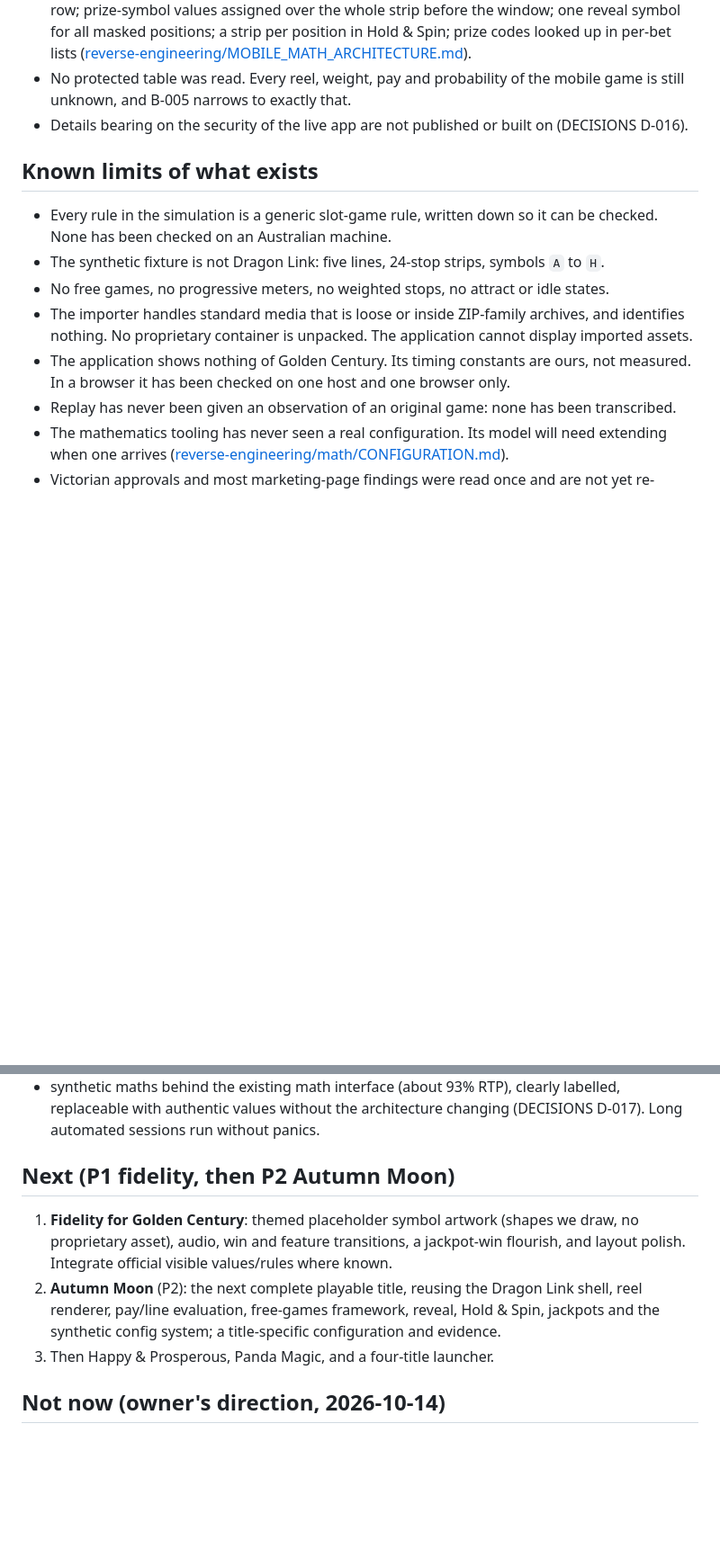
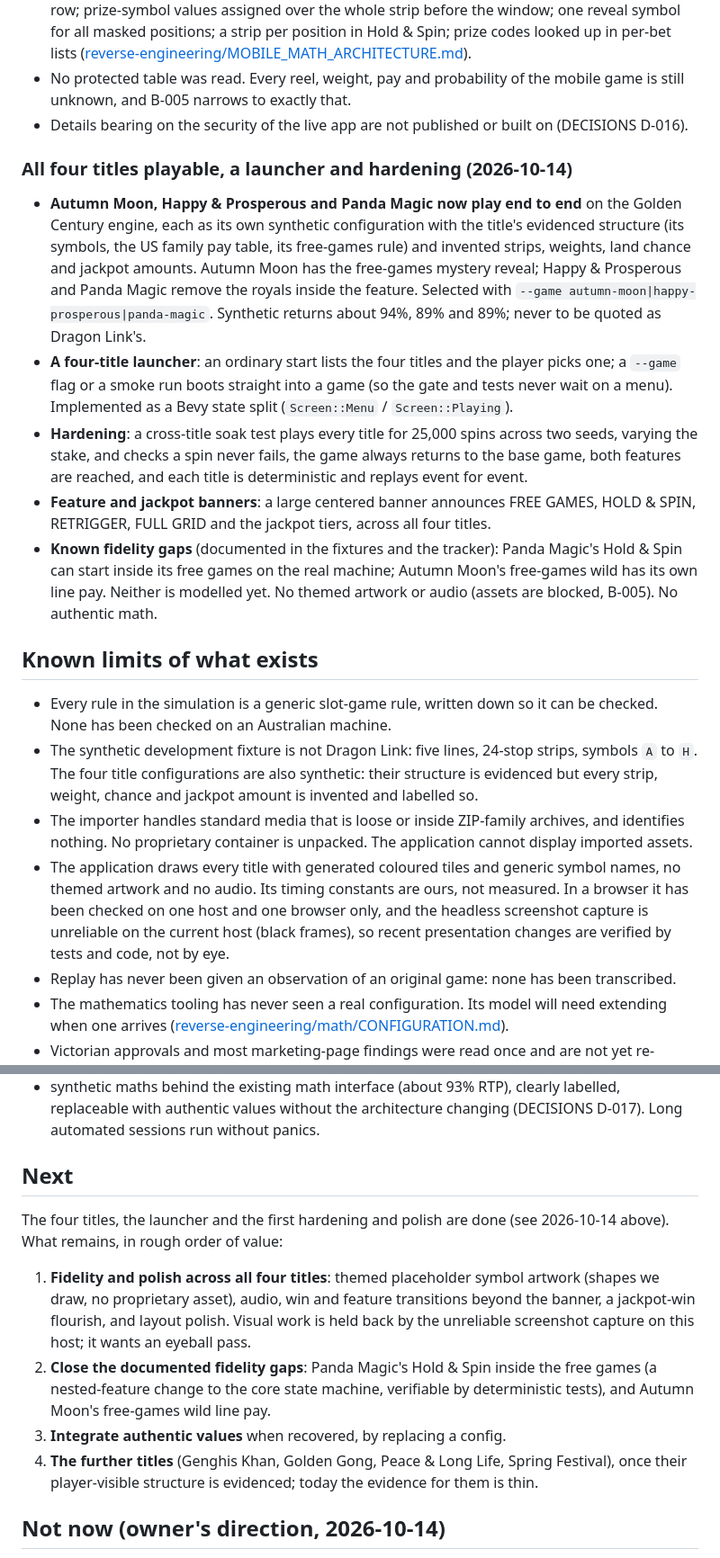
Before and after one commit to bailo167/dragonlink-decomp, a Markdown page: docs/STATUS.md, 2 parts joined by grey strips. Shown at 90% size. GitHub-like rendering; blank space fills up the shorter version.

Commit message:
docs(status): four playable titles, a launcher, hardening and banners
Bring STATUS.md up to date with the 2026-10-14 work: Autumn Moon, Happy
& Prosperous and Panda Magic now play end to end alongside Golden Century,
behind a four-title launcher, with a cross-title soak/determinism test and
feature/jackpot banners. Record the known fidelity gaps (Panda Magic Hold
& Spin inside free games, Autumn Moon free-games wild line pay), correct
the now-stale "no free games / shows nothing of Golden Century" limits,
note the unreliable screenshot capture on this host, and reset the Next
list.

Co-Authored-By: Claude Opus 4.8 <noreply@anthropic.com>

```diff
--- a/docs/STATUS.md
+++ b/docs/STATUS.md
@@ -243,16 +246,40 @@ and merged through the gate.
   still unknown, and B-005 narrows to exactly that.
 - Details bearing on the security of the live app are not published or built on (DECISIONS D-016).
 
+### All four titles playable, a launcher and hardening (2026-10-14)
+
+- **Autumn Moon, Happy & Prosperous and Panda Magic now play end to end** on the Golden Century
+  engine, each as its own synthetic configuration with the title's evidenced structure (its symbols,
+  the US family pay table, its free-games rule) and invented strips, weights, land chance and jackpot
+  amounts. Autumn Moon has the free-games mystery reveal; Happy & Prosperous and Panda Magic remove
+  the royals inside the feature. Selected with `--game autumn-moon|happy-prosperous|panda-magic`.
+  Synthetic returns about 94%, 89% and 89%; never to be quoted as Dragon Link's.
+- **A four-title launcher**: an ordinary start lists the four titles and the player picks one; a
+  `--game` flag or a smoke run boots straight into a game (so the gate and tests never wait on a
+  menu). Implemented as a Bevy state split (`Screen::Menu` / `Screen::Playing`).
+- **Hardening**: a cross-title soak test plays every title for 25,000 spins across two seeds, varying
+  the stake, and checks a spin never fails, the game always returns to the base game, both features
+  are reached, and each title is deterministic and replays event for event.
+- **Feature and jackpot banners**: a large centered banner announces FREE GAMES, HOLD & SPIN,
+  RETRIGGER, FULL GRID and the jackpot tiers, across all four titles.
+- **Known fidelity gaps** (documented in the fixtures and the tracker): Panda Magic's Hold & Spin can
+  start inside its free games on the real machine; Autumn Moon's free-games wild has its own line pay.
+  Neither is modelled yet. No themed artwork or audio (assets are blocked, B-005). No authentic math.
+
 ## Known limits of what exists
 
 - Every rule in the simulation is a generic slot-game rule, written down so it can be checked. None
   has been checked on an Australian machine.
-- The synthetic fixture is not Dragon Link: five lines, 24-stop strips, symbols `A` to `H`.
-- No free games, no progressive meters, no weighted stops, no attract or idle states.
+- The synthetic development fixture is not Dragon Link: five lines, 24-stop strips, symbols `A` to
+  `H`. The four title configurations are also synthetic: their structure is evidenced but every
+  strip, weight, chance and jackpot amount is invented and labelled so.
 - The importer handles standard media that is loose or inside ZIP-family archives, and identifies
   nothing. No proprietary container is unpacked. The application cannot display imported assets.
-- The application shows nothing of Golden Century. Its timing constants are ours, not measured.
-  In a browser it has been checked on one host and one browser only.
+- The application draws every title with generated coloured tiles and generic symbol names, no
+  themed artwork and no audio. Its timing constants are ours, not measured. In a browser it has been
+  checked on one host and one browser only, and the headless screenshot capture is unreliable on the
+  current host (black frames), so recent presentation changes are verified by tests and code, not by
+  eye.
 - Replay has never been given an observation of an original game: none has been transcribed.
 - The mathematics tooling has never seen a real configuration. Its model will need extending when
   one arrives ([reverse-engineering/math/CONFIGURATION.md](reverse-engineering/math/CONFIGURATION.md)).
@@ -292,17 +319,23 @@ flow with no debug or manual steps:
   labelled, replaceable with authentic values without the architecture
   changing (DECISIONS D-017). Long automated sessions run without panics.
 
-## Next (P1 fidelity, then P2 Autumn Moon)
+## Next
 
-1. **Fidelity for Golden Century**: themed placeholder symbol artwork (shapes
-   we draw, no proprietary asset), audio, win and feature transitions, a
-   jackpot-win flourish, and layout polish. Integrate official visible
-   values/rules where known.
-2. **Autumn Moon** (P2): the next complete playable title, reusing the Dragon
-   Link shell, reel renderer, pay/line evaluation, free-games framework,
-   reveal, Hold & Spin, jackpots and the synthetic config system; a
-   title-specific configuration and evidence.
-3. Then Happy & Prosperous, Panda Magic, and a four-title launcher.
+The four titles, the launcher and the first hardening and polish are done
+(see 2026-10-14 above). What remains, in rough order of value:
+
+1. **Fidelity and polish across all four titles**: themed placeholder symbol
+   artwork (shapes we draw, no proprietary asset), audio, win and feature
+   transitions beyond the banner, a jackpot-win flourish, and layout polish.
+   Visual work is held back by the unreliable screenshot capture on this host;
+   it wants an eyeball pass.
+2. **Close the documented fidelity gaps**: Panda Magic's Hold & Spin inside the
+   free games (a nested-feature change to the core state machine, verifiable by
+   deterministic tests), and Autumn Moon's free-games wild line pay.
+3. **Integrate authentic values** when recovered, by replacing a config.
+4. **The further titles** (Genghis Khan, Golden Gong, Peace & Long Life,
+   Spring Festival), once their player-visible structure is evidenced; today
+   the evidence for them is thin.
 
 ## Not now (owner's direction, 2026-10-14)
 
```
Also changed, not shown: other parts of docs/STATUS.md (+10 -7 lines).
